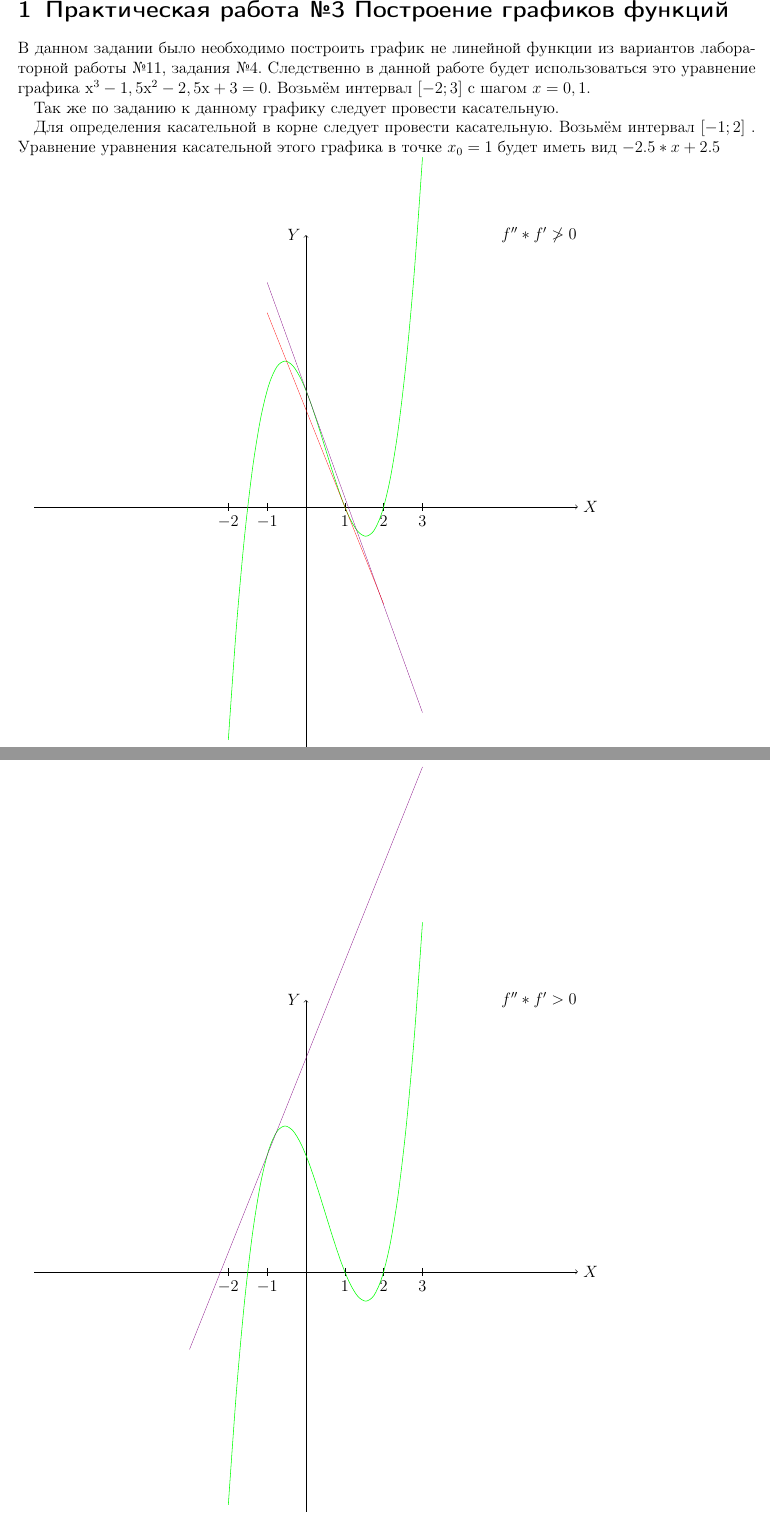
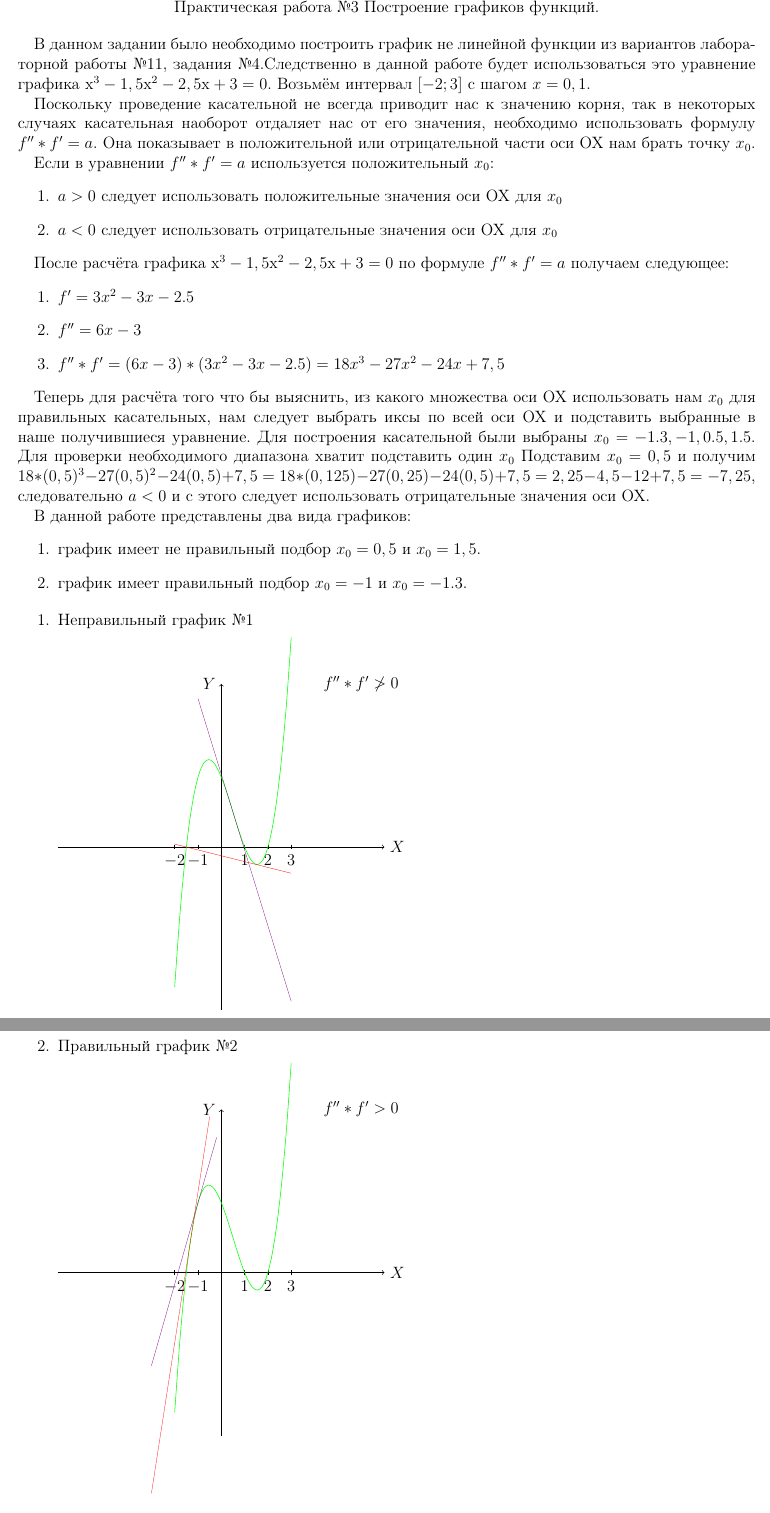
Before and after one commit to Kolmagorov-maxim/kolmagorov_maxim, a LaTeX document (RT3.tex): two parts of pages 1 and 2 of 2, joined at a grey line, cut so that both start at the same text. Compiled offline with pdfLaTeX; the source files are stored in an older character set and shown here as Unicode.

Commit message:
В очередной раз исправленная работа

```diff
--- a/RT3.tex
+++ b/RT3.tex
@@ -6,17 +6,47 @@
 \usepackage[left=1cm,right=1cm,top=1cm,bottom=2cm]{geometry} % поля страницы
 \usepackage{tikz}
 \begin{document}
-\section{Практическая работа №3 Построение графиков функций}
-    В данном задании было необходимо построить график не линейной функции из вариантов лабораторной работы $№11$, задания $№4$.
-Следственно в данной работе будет использоваться это уравнение графика $х^3-1,5х^2-2,5х+3=0$. Возьмём интервал $[-2;3]$ с шагом $x=0,1$.
+\begin{center}
+Практическая работа №3 Построение графиков функций.
+\end{center}
 
-    Так же по заданию к данному графику следует провести касательную.
+В данном задании было необходимо построить график не линейной функции из вариантов лабораторной работы $№11$, задания $№4$.Следственно в данной работе будет использоваться это уравнение графика $х^3-1,5х^2-2,5х+3=0$. Возьмём интервал $[-2;3]$ с шагом $x=0,1$.
 
-    Для определения касательной в корне следует провести касательную. Возьмём интервал $ [- 1 ; 2 ] $ .
-Уравнение уравнения касательной этого графика в точке $ x_ 0 = 1 $ будет иметь вид $ - 2.5 * x + 2.5 $
+
+Поскольку проведение касательной не всегда приводит нас к значению корня, так в некоторых случаях касательная наоборот отдаляет нас от его значения, необходимо использовать формулу  $f''*f'=a$. Она показывает в положительной или отрицательной части оси ОХ нам брать точку $x_0$.
+
+Если в уравнении $f''*f'=a$ используется положительный $x_0$:
+\begin{enumerate}
+  \item $a>0$ следует использовать положительные значения оси ОХ для $x_0$
+  \item $a<0$ следует использовать отрицательные значения оси ОХ для $x_0$
+\end{enumerate}
+
+После расчёта графика $х^3-1,5х^2-2,5х+3=0$ по формуле $f''*f'=a$ получаем следующее:
+\begin{enumerate}
+  \item $f'=3x^2 - 3x - 2.5$
+  \item $f''=6x-3$
+  \item $f''*f'=(6x-3)*(3x^2 - 3x - 2.5)=18x^3 - 27x^2 - 24x +7,5$
+\end{enumerate}
+
+Теперь для расчёта того что бы выяснить, из какого множества оси ОХ использовать нам $x_0$ для правильных касательных, нам следует выбрать иксы по всей оси ОХ и подставить выбранные в наше получившиеся уравнение.
+Для построения касательной были выбраны $x_0={-1.3,-1,0.5,1.5}.$
+Для проверки необходимого диапазона хватит подставить один $x_0$
+Подставим $x_0 = 0,5$ и получим $18*(0,5)^3 - 27(0,5)^2 - 24(0,5) +7,5 = 18*(0,125) - 27(0,25) - 24(0,5) +7,5 = 2,25-4,5-12+7,5=-7,25$, следовательно $a<0$ и с этого следует использовать отрицательные значения оси ОХ.
+
+В данной работе представлены два вида графиков:
+\begin{enumerate}
+  \item график имеет не правильный подбор  $x_0=0,5$ и $x_0=1,5$.
+  \item график имеет правильный подбор  $x_0=-1$ и $x_0=-1.3$.
+\end{enumerate}
+
+\begin{enumerate}
+
+
+\item Неправильный график №1
+
 
 \begin{tikzpicture}
-\begin{scope}[scale=1]
+\begin{scope}[scale=0.6]
 
 \draw[thin, ->] (-7,0) -- (7,0) node[right] {$X$};
 \draw[thin, ->] (0,-7) -- (0,7) node[left] {$Y$};
@@ -28,13 +58,17 @@
 \draw(6,7) node {$f''*f'\not>0$};
 
 \draw[domain=-2:3, smooth, green] plot ({\x},{((\x)*(\x)*(\x))-(1.5*(\x)*(\x))-(2.5*(\x))+3});
-\draw[domain=-1:3, smooth, help lines, violet] plot ({\x},{(-2.77*(\x))+3.013});
-\draw[domain=-1:2, smooth, help lines, red] plot ({\x},{(-2.5*(\x))+2.5});
+\draw[domain=-1:3, smooth, help lines, violet] plot ({\x},{(-3.25*(\x))+3.125}); %x01=0.5
+\draw[domain=-2:3, smooth, help lines, red] plot ({\x},{(-0.25*(\x))-0.375}); %x02=1.5
 \end{scope};
 \end{tikzpicture}
 
+
+\item Правильный график №2
+
+
 \begin{tikzpicture}
-\begin{scope}[scale=1]
+\begin{scope}[scale=0.6]
 
 \draw[thin, ->] (-7,0) -- (7,0) node[right] {$X$};
 \draw[thin, ->] (0,-7) -- (0,7) node[left] {$Y$};
@@ -46,8 +80,10 @@
 \draw(6,7) node {$f''*f'>0$};
 
 \draw[domain=-2:3, smooth, green] plot ({\x},{((\x)*(\x)*(\x))-(1.5*(\x)*(\x))-(2.5*(\x))+3});
-\draw[domain=-3:3, smooth, help lines, violet] plot ({\x},{(2.5*(\x))+5.5});
+\draw[domain=-3:-0.2, smooth, help lines, violet] plot ({\x},{(3.5*(\x))+6.5});
+\draw[domain=-3:-0.5, smooth, help lines, red] plot ({\x},{(6.47*(\x))+9.929});
 
 \end{scope};
 \end{tikzpicture}
+\end{enumerate}
 \end{document}
```
Also changed, not shown: RT3.pdf.
